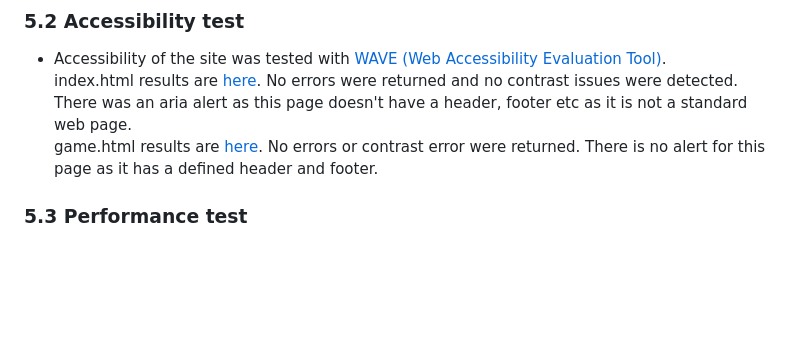
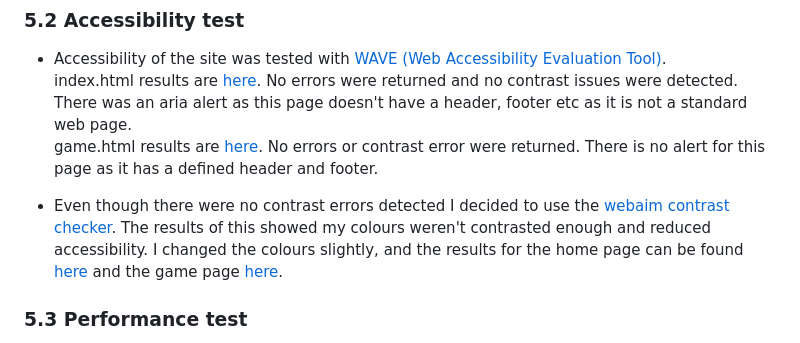
Before and after one commit to hartnetl/the-sealiest-game-you-will-play-today, a Markdown page: README.md, the part around the change. Drawn GitHub-style; blank space fills up the shorter version.

Commit message:
Chore: Change colours used for better accessibiliy and update readme

```diff
--- a/README.md
+++ b/README.md
@@ -249,6 +249,8 @@ Configure setting were changed to accept ES6 Javascript features
 index.html results are [here](assets/readme-files/wave-index.png). No errors were returned and no contrast issues were detected. There was an aria alert as this page doesn't have a header, footer etc as it is not a standard web page.
 game.html results are [here](assets/readme-files/wave-game.png). No errors or contrast error were returned. There is no alert for this page as it has a defined header and footer.
 
+- Even though there were no contrast errors detected I decided to use the [webaim contrast checker](https://webaim.org/resources/contrastchecker/). The results of this showed my colours weren't contrasted enough and reduced accessibility. I changed the colours slightly, and the results for the home page can be found [here](assets/readme-files/index-contrast.png) and the game page [here](assets/readme-files/game-contrast.png).
+
 ### 5.3 Performance test
 
 - Performance was tested with [lighthouse](https://developers.google.com/web/tools/lighthouse/run) and [webpage test](https://www.webpagetest.org/).
```
Also changed, not shown: assets/readme-files/game-contrast.png (added), assets/readme-files/index-contrast.png (added), 1 other file.
